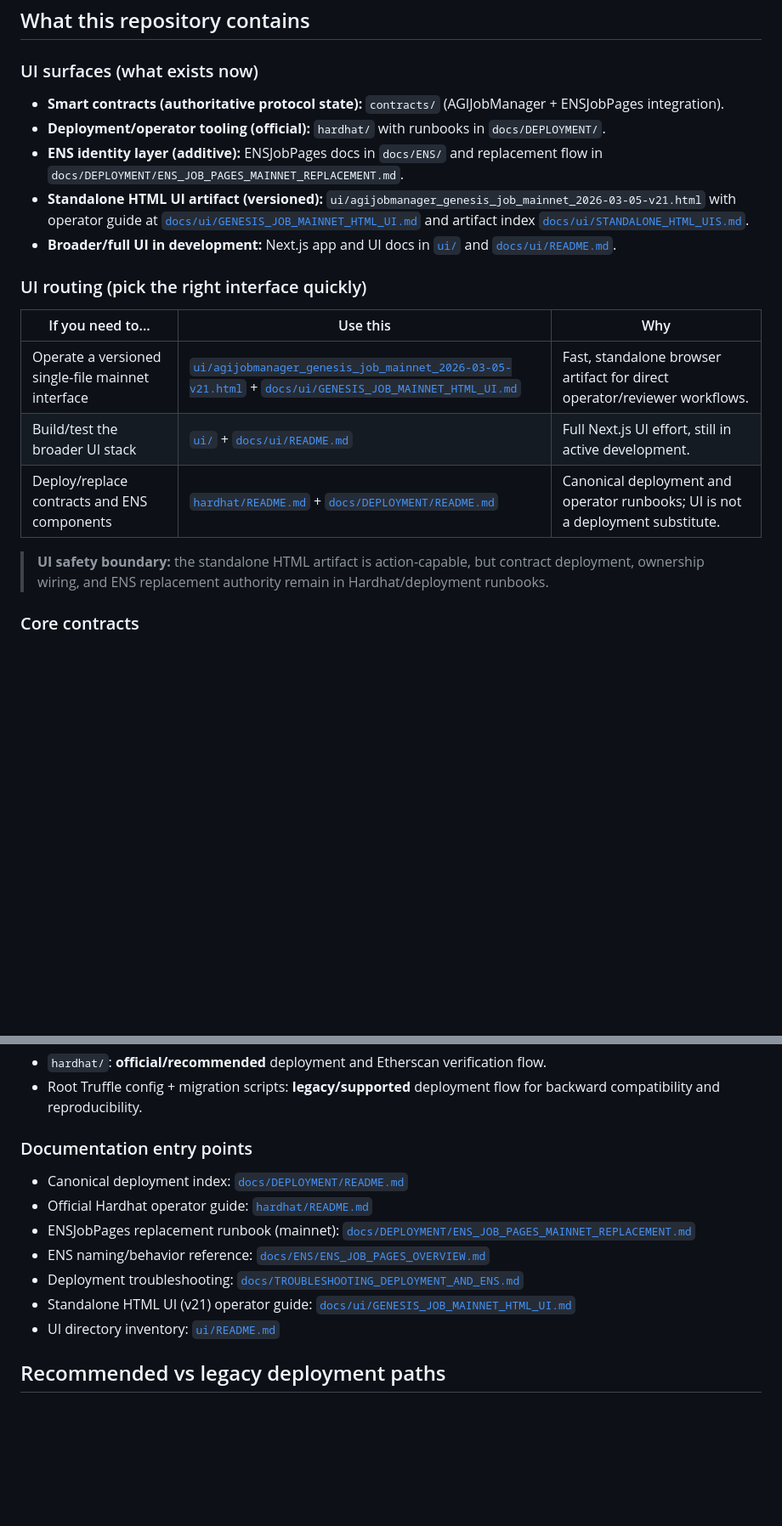
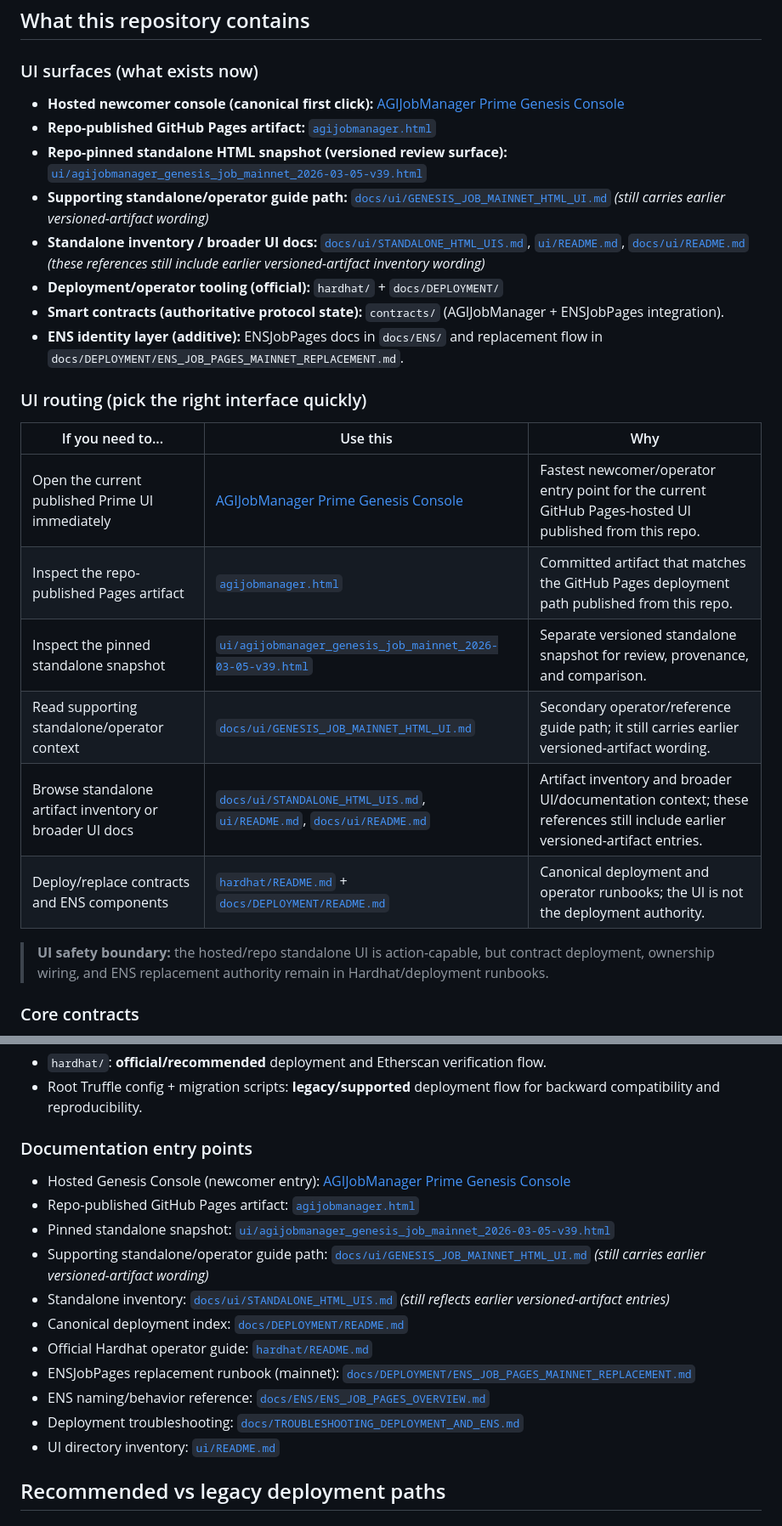
Before and after one commit to MontrealAI/AGIJobManagerPrime, a Markdown page: README.md, 2 parts joined by grey strips. Shown at 85% size. Rendered like a GitHub page; blank space fills up the shorter version.

Commit message:
Align README UI routing with published Pages artifact

```diff
--- a/README.md
+++ b/README.md
@@ -69,21 +90,27 @@ Irreversible actions (delay until validated):
 
 ### UI surfaces (what exists now)
 
+- **Hosted newcomer console (canonical first click):** [AGIJobManager Prime Genesis Console](https://montrealai.github.io/AGIJobManager/agijobmanager.html)
+- **Repo-published GitHub Pages artifact:** [`agijobmanager.html`](agijobmanager.html)
+- **Repo-pinned standalone HTML snapshot (versioned review surface):** [`ui/agijobmanager_genesis_job_mainnet_2026-03-05-v39.html`](ui/agijobmanager_genesis_job_mainnet_2026-03-05-v39.html)
+- **Supporting standalone/operator guide path:** [`docs/ui/GENESIS_JOB_MAINNET_HTML_UI.md`](docs/ui/GENESIS_JOB_MAINNET_HTML_UI.md) *(still carries earlier versioned-artifact wording)*
+- **Standalone inventory / broader UI docs:** [`docs/ui/STANDALONE_HTML_UIS.md`](docs/ui/STANDALONE_HTML_UIS.md), [`ui/README.md`](ui/README.md), [`docs/ui/README.md`](docs/ui/README.md) *(these references still include earlier versioned-artifact inventory wording)*
+- **Deployment/operator tooling (official):** `hardhat/` + `docs/DEPLOYMENT/`
 - **Smart contracts (authoritative protocol state):** `contracts/` (AGIJobManager + ENSJobPages integration).
-- **Deployment/operator tooling (official):** `hardhat/` with runbooks in `docs/DEPLOYMENT/`.
 - **ENS identity layer (additive):** ENSJobPages docs in `docs/ENS/` and replacement flow in `docs/DEPLOYMENT/ENS_JOB_PAGES_MAINNET_REPLACEMENT.md`.
-- **Standalone HTML UI artifact (versioned):** `ui/agijobmanager_genesis_job_mainnet_2026-03-05-v21.html` with operator guide at [`docs/ui/GENESIS_JOB_MAINNET_HTML_UI.md`](docs/ui/GENESIS_JOB_MAINNET_HTML_UI.md) and artifact index [`docs/ui/STANDALONE_HTML_UIS.md`](docs/ui/STANDALONE_HTML_UIS.md).
-- **Broader/full UI in development:** Next.js app and UI docs in [`ui/`](ui/) and [`docs/ui/README.md`](docs/ui/README.md).
 
 ### UI routing (pick the right interface quickly)
 
 | If you need to... | Use this | Why |
 | --- | --- | --- |
-| Operate a versioned single-file mainnet interface | [`ui/agijobmanager_genesis_job_mainnet_2026-03-05-v21.html`](ui/agijobmanager_genesis_job_mainnet_2026-03-05-v21.html) + [`docs/ui/GENESIS_JOB_MAINNET_HTML_UI.md`](docs/ui/GENESIS_JOB_MAINNET_HTML_UI.md) | Fast, standalone browser artifact for direct operator/reviewer workflows. |
-| Build/test the broader UI stack | [`ui/`](ui/) + [`docs/ui/README.md`](docs/ui/README.md) | Full Next.js UI effort, still in active development. |
-| Deploy/replace contracts and ENS components | [`hardhat/README.md`](hardhat/README.md) + [`docs/DEPLOYMENT/README.md`](docs/DEPLOYMENT/README.md) | Canonical deployment and operator runbooks; UI is not a deployment substitute. |
+| Open the current published Prime UI immediately | [AGIJobManager Prime Genesis Console](https://montrealai.github.io/AGIJobManager/agijobmanager.html) | Fastest newcomer/operator entry point for the current GitHub Pages-hosted UI published from this repo. |
+| Inspect the repo-published Pages artifact | [`agijobmanager.html`](agijobmanager.html) | Committed artifact that matches the GitHub Pages deployment path published from this repo. |
+| Inspect the pinned standalone snapshot | [`ui/agijobmanager_genesis_job_mainnet_2026-03-05-v39.html`](ui/agijobmanager_genesis_job_mainnet_2026-03-05-v39.html) | Separate versioned standalone snapshot for review, provenance, and comparison. |
+| Read supporting standalone/operator context | [`docs/ui/GENESIS_JOB_MAINNET_HTML_UI.md`](docs/ui/GENESIS_JOB_MAINNET_HTML_UI.md) | Secondary operator/reference guide path; it still carries earlier versioned-artifact wording. |
+| Browse standalone artifact inventory or broader UI docs | [`docs/ui/STANDALONE_HTML_UIS.md`](docs/ui/STANDALONE_HTML_UIS.md), [`ui/README.md`](ui/README.md), [`docs/ui/README.md`](docs/ui/README.md) | Artifact inventory and broader UI/documentation context; these references still include earlier versioned-artifact entries. |
+| Deploy/replace contracts and ENS components | [`hardhat/README.md`](hardhat/README.md) + [`docs/DEPLOYMENT/README.md`](docs/DEPLOYMENT/README.md) | Canonical deployment and operator runbooks; the UI is not the deployment authority. |
 
-> **UI safety boundary:** the standalone HTML artifact is action-capable, but contract deployment, ownership wiring, and ENS replacement authority remain in Hardhat/deployment runbooks.
+> **UI safety boundary:** the hosted/repo standalone UI is action-capable, but contract deployment, ownership wiring, and ENS replacement authority remain in Hardhat/deployment runbooks.
 
 ### Core contracts
 - `contracts/AGIJobManager.sol`: core escrow, role checks, job lifecycle, settlement, dispute flow, owner controls.
@@ -95,12 +122,16 @@ Irreversible actions (delay until validated):
 - Root Truffle config + migration scripts: **legacy/supported** deployment flow for backward compatibility and reproducibility.
 
 ### Documentation entry points
+- Hosted Genesis Console (newcomer entry): [AGIJobManager Prime Genesis Console](https://montrealai.github.io/AGIJobManager/agijobmanager.html)
+- Repo-published GitHub Pages artifact: [`agijobmanager.html`](agijobmanager.html)
+- Pinned standalone snapshot: [`ui/agijobmanager_genesis_job_mainnet_2026-03-05-v39.html`](ui/agijobmanager_genesis_job_mainnet_2026-03-05-v39.html)
+- Supporting standalone/operator guide path: [`docs/ui/GENESIS_JOB_MAINNET_HTML_UI.md`](docs/ui/GENESIS_JOB_MAINNET_HTML_UI.md) *(still carries earlier versioned-artifact wording)*
+- Standalone inventory: [`docs/ui/STANDALONE_HTML_UIS.md`](docs/ui/STANDALONE_HTML_UIS.md) *(still reflects earlier versioned-artifact entries)*
 - Canonical deployment index: [`docs/DEPLOYMENT/README.md`](docs/DEPLOYMENT/README.md)
 - Official Hardhat operator guide: [`hardhat/README.md`](hardhat/README.md)
 - ENSJobPages replacement runbook (mainnet): [`docs/DEPLOYMENT/ENS_JOB_PAGES_MAINNET_REPLACEMENT.md`](docs/DEPLOYMENT/ENS_JOB_PAGES_MAINNET_REPLACEMENT.md)
 - ENS naming/behavior reference: [`docs/ENS/ENS_JOB_PAGES_OVERVIEW.md`](docs/ENS/ENS_JOB_PAGES_OVERVIEW.md)
 - Deployment troubleshooting: [`docs/TROUBLESHOOTING_DEPLOYMENT_AND_ENS.md`](docs/TROUBLESHOOTING_DEPLOYMENT_AND_ENS.md)
-- Standalone HTML UI (v21) operator guide: [`docs/ui/GENESIS_JOB_MAINNET_HTML_UI.md`](docs/ui/GENESIS_JOB_MAINNET_HTML_UI.md)
 - UI directory inventory: [`ui/README.md`](ui/README.md)
 
 ## Recommended vs legacy deployment paths
```
Also changed, not shown: other parts of README.md (+26 -2 lines).
